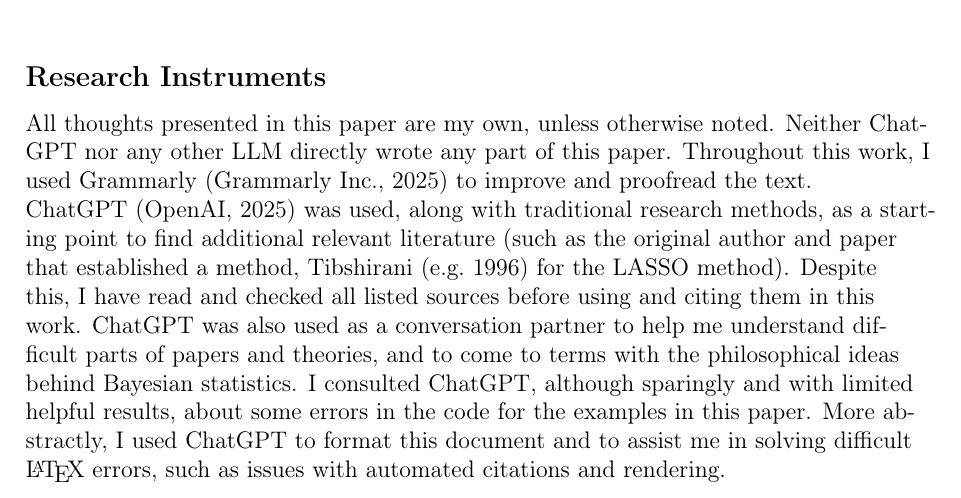
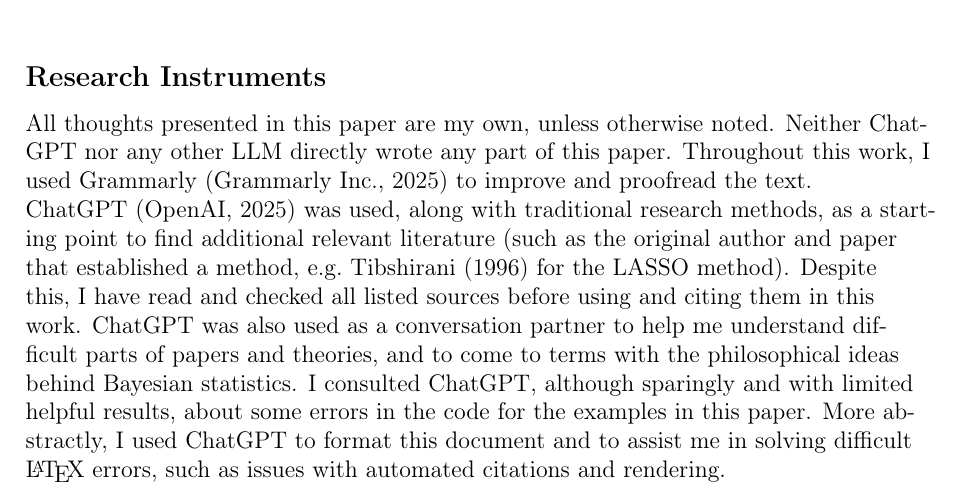
Before and after one commit to lona-k/bayesian-GLMs-seminar, a LaTeX thesis (paper/thesis.tex): part of page 22 of 23, cut so that both start at the same text. Compiled offline with pdfLaTeX.

Commit message:
found a mistake ...

```diff
--- a/paper/thesis.tex
+++ b/paper/thesis.tex
@@ -181,8 +181,8 @@
 Neither ChatGPT nor any other LLM directly wrote any part of this paper.
 Throughout this work, I used Grammarly \citep{grammarly} to improve and proofread the text.
 
-ChatGPT \citep{chatgpt} was used, along with traditional research methods, as a starting point to find additional relevant literature (such as the original author and paper that established a method,
-\citet[e.g.][]{tibshirani_regression_1996} for the LASSO method). Despite this, I have read and checked all listed sources before using and citing them in this work.
+ChatGPT \citep{chatgpt} was used, along with traditional research methods, as a starting point to find additional relevant literature (such as the original author and paper that established a method, e.g.\@
+\citet{tibshirani_regression_1996} for the LASSO method). Despite this, I have read and checked all listed sources before using and citing them in this work.
 ChatGPT was also used as a conversation partner to help me understand difficult parts of papers and theories, and to come to terms with the philosophical ideas behind Bayesian statistics. I consulted ChatGPT, although sparingly and with limited helpful results, about some errors in the code for the examples in this paper.
 More abstractly, I used ChatGPT to format this document and to assist me in solving difficult \LaTeX \ errors, such as issues with automated citations and rendering.
 
```
Also changed, not shown: paper/thesis.pdf, 3 other files.
